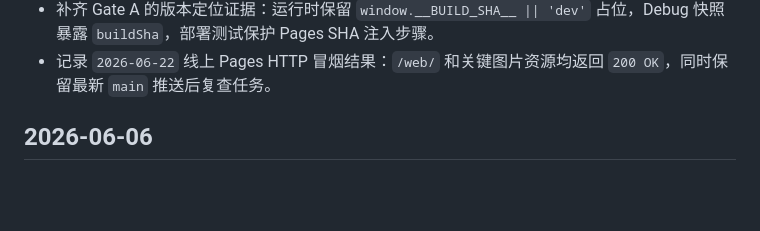
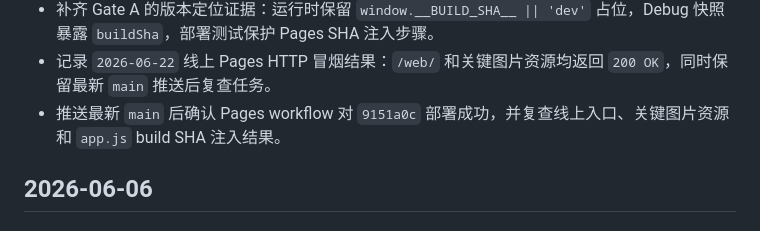
Before and after one commit to jollywu24/-, a Markdown page: docs/changelog.md, the part around the change. GitHub-like rendering; blank space fills up the shorter version.

```diff
--- a/docs/changelog.md
+++ b/docs/changelog.md
@@ -18,6 +18,7 @@
 - 将上线目标进一步拆成 Gate A 公开试玩、Gate B Steam Coming Soon、Gate C 1000 愿望单验证三道发布闸门，并记录当前证据与待确认项。
 - 补齐 Gate A 的版本定位证据：运行时保留 `window.__BUILD_SHA__ || 'dev'` 占位，Debug 快照暴露 `buildSha`，部署测试保护 Pages SHA 注入步骤。
 - 记录 `2026-06-22` 线上 Pages HTTP 冒烟结果：`/web/` 和关键图片资源均返回 `200 OK`，同时保留最新 `main` 推送后复查任务。
+- 推送最新 `main` 后确认 Pages workflow 对 `9151a0c` 部署成功，并复查线上入口、关键图片资源和 `app.js` build SHA 注入结果。
 
 ## 2026-06-06
 
```
Also changed, not shown: TASKS.md (+2 -2 lines), docs/launch_goal.md (+1 -1 lines).
